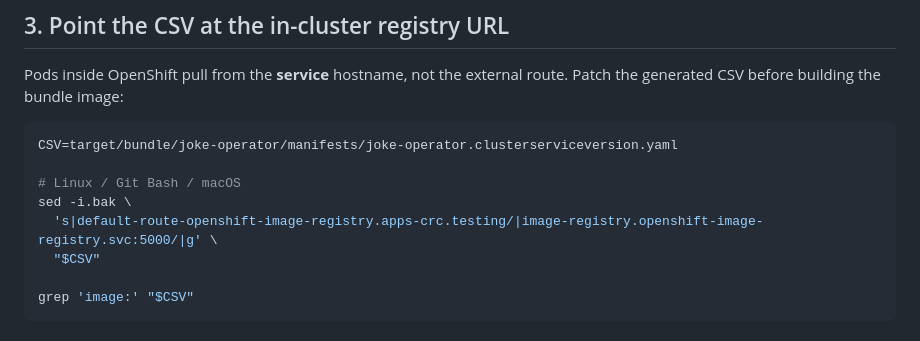
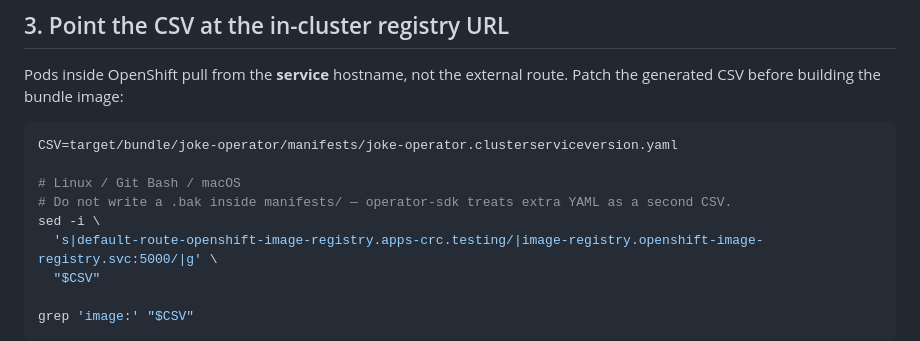
Before and after one commit to maximilianoPizarro/quarkus-club-kubernetes-operators-in-java, a Markdown page: docs/04-build-bundle-operator-sdk.md, the part around the change. GitHub-like rendering.

Commit message:
Avoid sed backup YAML breaking operator-sdk bundle validate
A .bak next to the CSV is loaded as a second CSV and fails validation.

Co-authored-by: Cursor <cursoragent@cursor.com>

```diff
--- a/docs/04-build-bundle-operator-sdk.md
+++ b/docs/04-build-bundle-operator-sdk.md
@@ -93,7 +93,8 @@ Pods inside OpenShift pull from the **service** hostname, not the external route
 CSV=target/bundle/joke-operator/manifests/joke-operator.clusterserviceversion.yaml
 
 # Linux / Git Bash / macOS
-sed -i.bak \
+# Do not write a .bak inside manifests/ — operator-sdk treats extra YAML as a second CSV.
+sed -i \
   's|default-route-openshift-image-registry.apps-crc.testing/|image-registry.openshift-image-registry.svc:5000/|g' \
   "$CSV"
 
```
